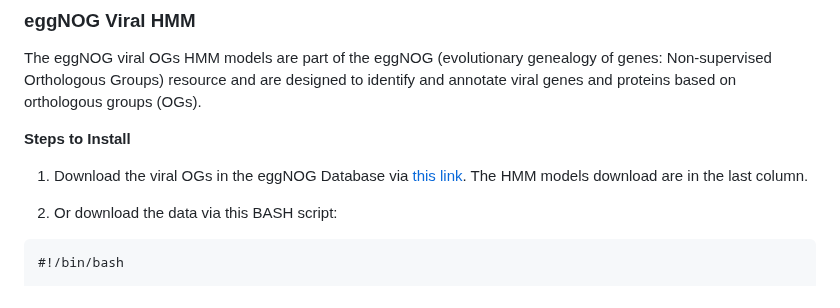
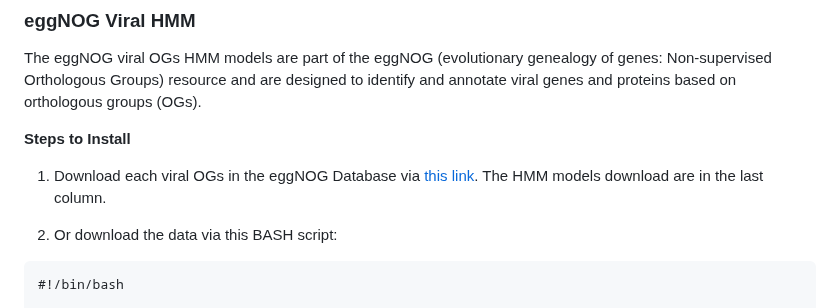
Before and after one commit to gabrielvpina/viralquest, a Markdown page: README.md, the part around the change. Drawn GitHub-style.

````diff
--- a/README.md
+++ b/README.md
@@ -80,7 +80,7 @@ Now it's possible to use the `vfam228.hmm` file in the **ViralQuest** pipeline.
 The eggNOG viral OGs HMM models are part of the eggNOG (evolutionary genealogy of genes: Non-supervised Orthologous Groups) resource and are designed to identify and annotate viral genes and proteins based on orthologous groups (OGs).
 
 **Steps to Install**
-1) Download the viral OGs in the eggNOG Database via [this link](http://eggnog45.embl.de/#/app/viruses). The HMM models download are in the last column.
+1) Download each viral OGs in the eggNOG Database via [this link](http://eggnog45.embl.de/#/app/viruses). The HMM models download are in the last column.
 
 2) Or download the data via this BASH script:
 ```
````
